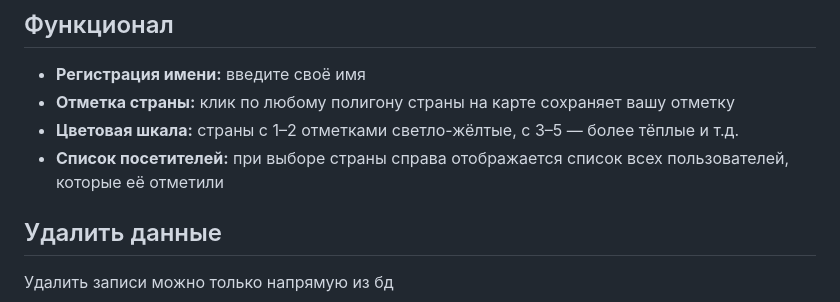
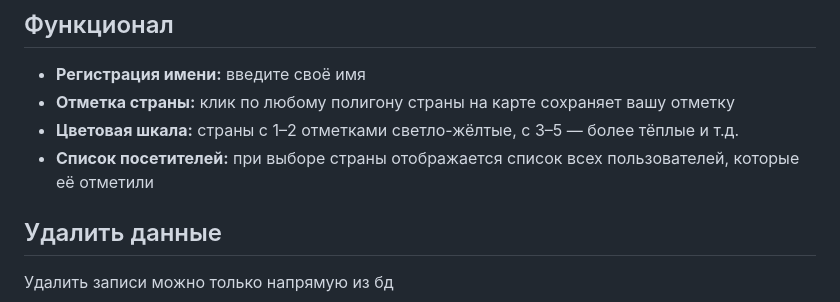
Before and after one commit to k0yt/interactive-map, a Markdown page: README.md, the part around the change. Drawn GitHub-style.

```diff
--- a/README.md
+++ b/README.md
@@ -61,7 +61,7 @@ docker compose up --build
 - **Регистрация имени:** введите своё имя
 - **Отметка страны:** клик по любому полигону страны на карте сохраняет вашу отметку
 - **Цветовая шкала:** страны с 1–2 отметками светло-жёлтые, с 3–5 — более тёплые и т.д.
-- **Список посетителей:** при выборе страны справа отображается список всех пользователей, которые её отметили
+- **Список посетителей:** при выборе страны отображается список всех пользователей, которые её отметили
 
 ## Удалить данные
 
```
